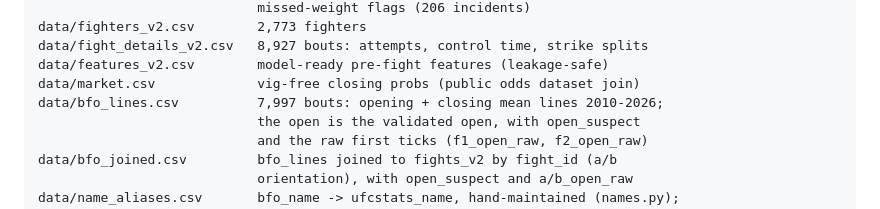
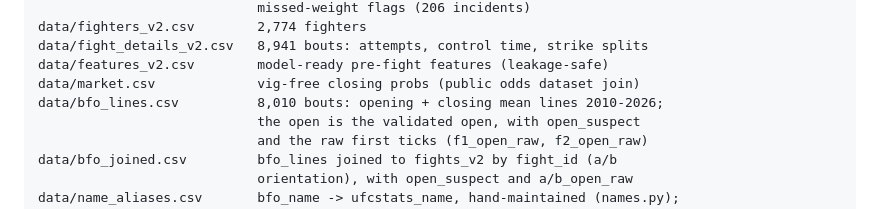
Before and after one commit to lkirby195/FightNight, a Markdown page: README.md, the part around one of its changes. GitHub-like rendering.

```diff
--- a/README.md
+++ b/README.md
@@ -91,9 +91,9 @@ data/fights_v2.csv          8,948 bouts 1994-2026 (through 2026-10-17), chronolo
                             missed-weight flags (206 incidents)
-data/fighters_v2.csv        2,773 fighters
-data/fight_details_v2.csv   8,927 bouts: attempts, control time, strike splits
+data/fighters_v2.csv        2,774 fighters
+data/fight_details_v2.csv   8,941 bouts: attempts, control time, strike splits
 data/features_v2.csv        model-ready pre-fight features (leakage-safe)
 data/market.csv             vig-free closing probs (public odds dataset join)
-data/bfo_lines.csv          7,997 bouts: opening + closing mean lines 2010-2026;
+data/bfo_lines.csv          8,010 bouts: opening + closing mean lines 2010-2026;
                             the open is the validated open, with open_suspect
                             and the raw first ticks (f1_open_raw, f2_open_raw)
 data/bfo_joined.csv         bfo_lines joined to fights_v2 by fight_id (a/b
```
Also changed, not shown: other parts of README.md (+1 -1 lines), BETTING-SYSTEM.md (+23 -17 lines).
